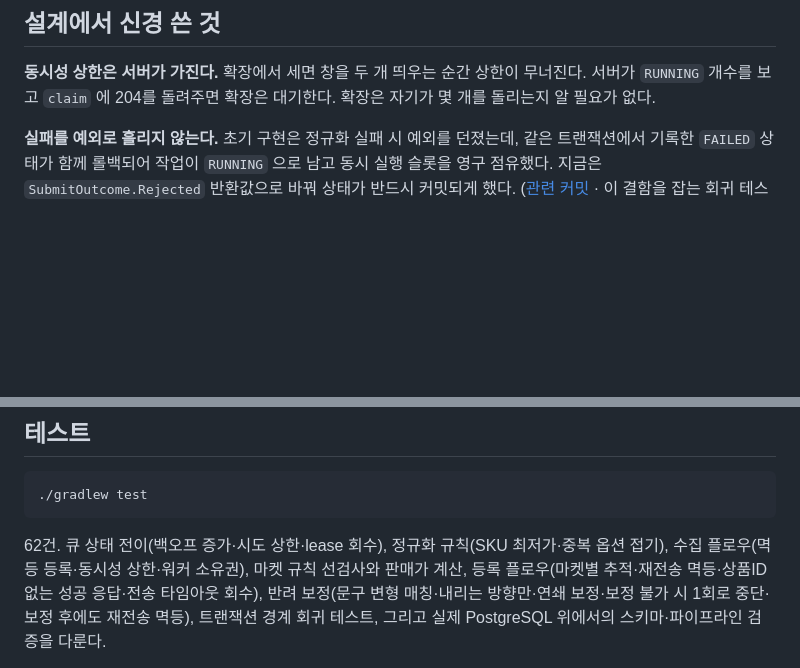
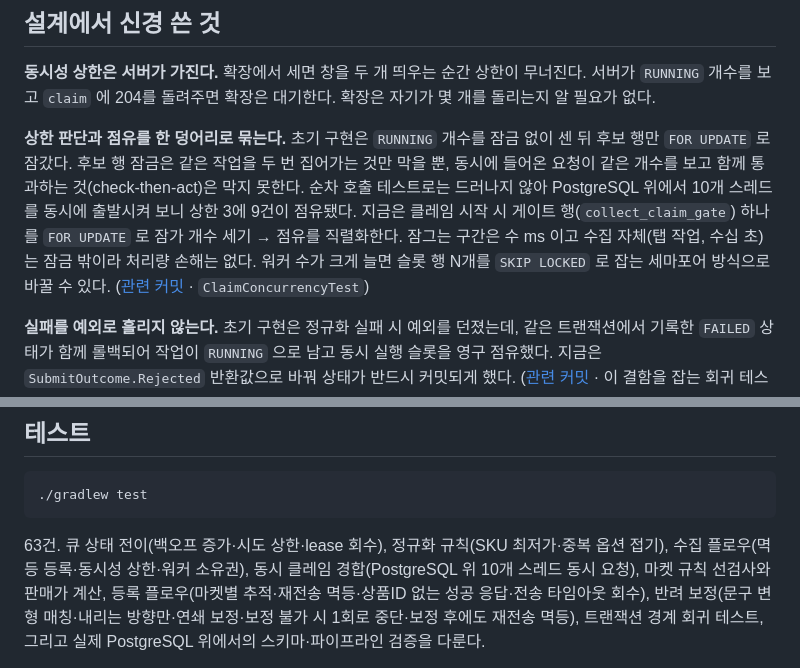
Before and after one commit to JaeHyeokSim/sourcing-pipeline, a Markdown page: README.md, 2 parts joined by grey strips. GitHub-like rendering; blank space fills up the shorter version.

Commit message:
docs: README 에 동시 클레임 상한 보장 방식 반영
check-then-act 경합 재현(상한 3에 9건 점유)과 게이트 행 FOR UPDATE 직렬화, 처리량 판단, 확장 방향을 설계 항목에 추가하고 테스트 건수를 63건으로 갱신

````diff
--- a/README.md
+++ b/README.md
@@ -84,6 +84,16 @@ QUEUED ──begin──▶ SENDING ──마켓 수용──▶ LISTED
 **동시성 상한은 서버가 가진다.**
 확장에서 세면 창을 두 개 띄우는 순간 상한이 무너진다. 서버가 `RUNNING` 개수를 보고
 `claim` 에 204를 돌려주면 확장은 대기한다. 확장은 자기가 몇 개를 돌리는지 알 필요가 없다.
+
+**상한 판단과 점유를 한 덩어리로 묶는다.**
+초기 구현은 `RUNNING` 개수를 잠금 없이 센 뒤 후보 행만 `FOR UPDATE` 로 잠갔다.
+후보 행 잠금은 같은 작업을 두 번 집어가는 것만 막을 뿐, 동시에 들어온 요청이
+같은 개수를 보고 함께 통과하는 것(check-then-act)은 막지 못한다. 순차 호출 테스트로는 드러나지 않아
+PostgreSQL 위에서 10개 스레드를 동시에 출발시켜 보니 상한 3에 9건이 점유됐다.
+지금은 클레임 시작 시 게이트 행(`collect_claim_gate`) 하나를 `FOR UPDATE` 로 잠가 개수 세기 → 점유를
+직렬화한다. 잠그는 구간은 수 ms 이고 수집 자체(탭 작업, 수십 초)는 잠금 밖이라 처리량 손해는 없다.
+워커 수가 크게 늘면 슬롯 행 N개를 `SKIP LOCKED` 로 잡는 세마포어 방식으로 바꿀 수 있다.
+([관련 커밋](../../commit/2082086) · `ClaimConcurrencyTest`)
 
 **실패를 예외로 흘리지 않는다.**
 초기 구현은 정규화 실패 시 예외를 던졌는데, 같은 트랜잭션에서 기록한 `FAILED` 상태가
@@ -307,8 +317,8 @@ listing:
 ./gradlew test
 ```
 
-62건. 큐 상태 전이(백오프 증가·시도 상한·lease 회수), 정규화 규칙(SKU 최저가·중복 옵션 접기),
-수집 플로우(멱등 등록·동시성 상한·워커 소유권), 마켓 규칙 선검사와 판매가 계산,
+63건. 큐 상태 전이(백오프 증가·시도 상한·lease 회수), 정규화 규칙(SKU 최저가·중복 옵션 접기),
+수집 플로우(멱등 등록·동시성 상한·워커 소유권), 동시 클레임 경합(PostgreSQL 위 10개 스레드 동시 요청), 마켓 규칙 선검사와 판매가 계산,
 등록 플로우(마켓별 추적·재전송 멱등·상품ID 없는 성공 응답·전송 타임아웃 회수),
 반려 보정(문구 변형 매칭·내리는 방향만·연쇄 보정·보정 불가 시 1회로 중단·보정 후에도 재전송 멱등),
 트랜잭션 경계 회귀 테스트,
````
